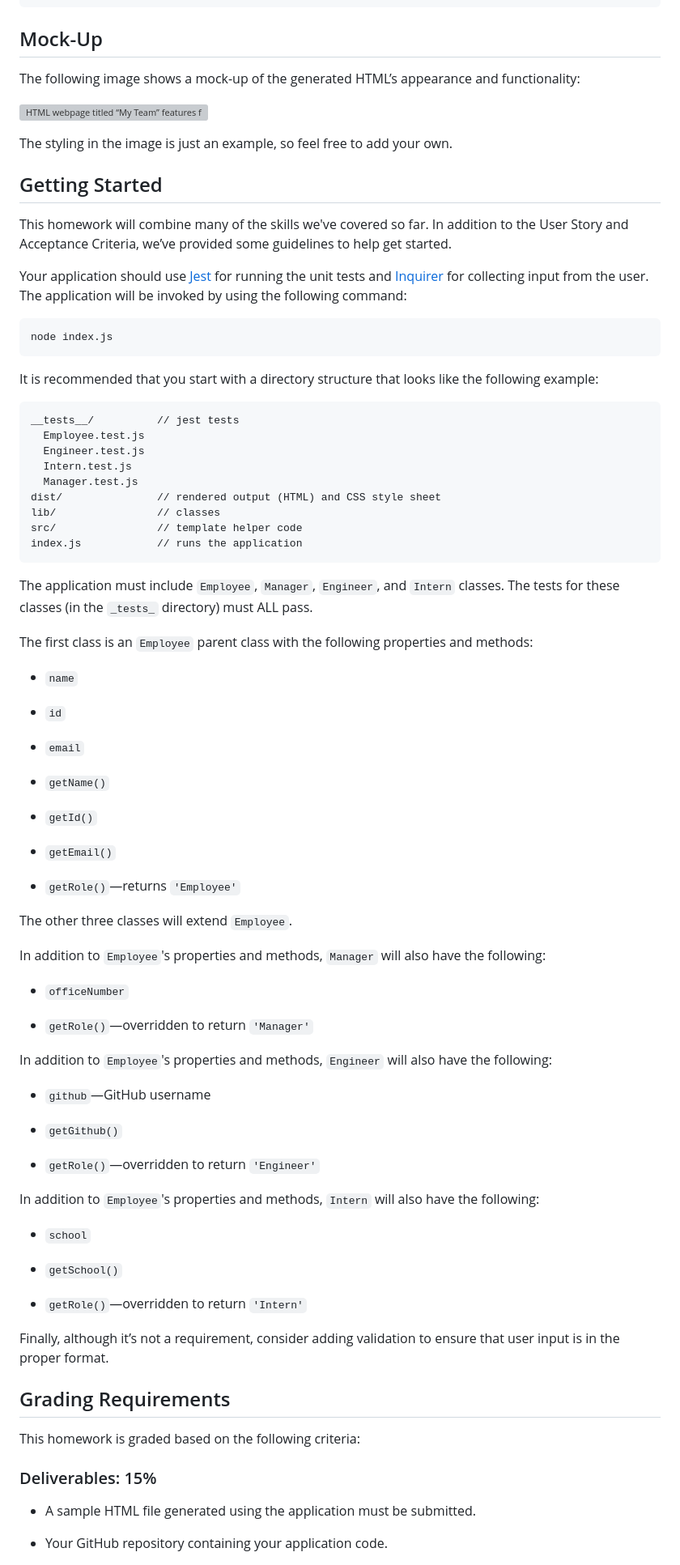
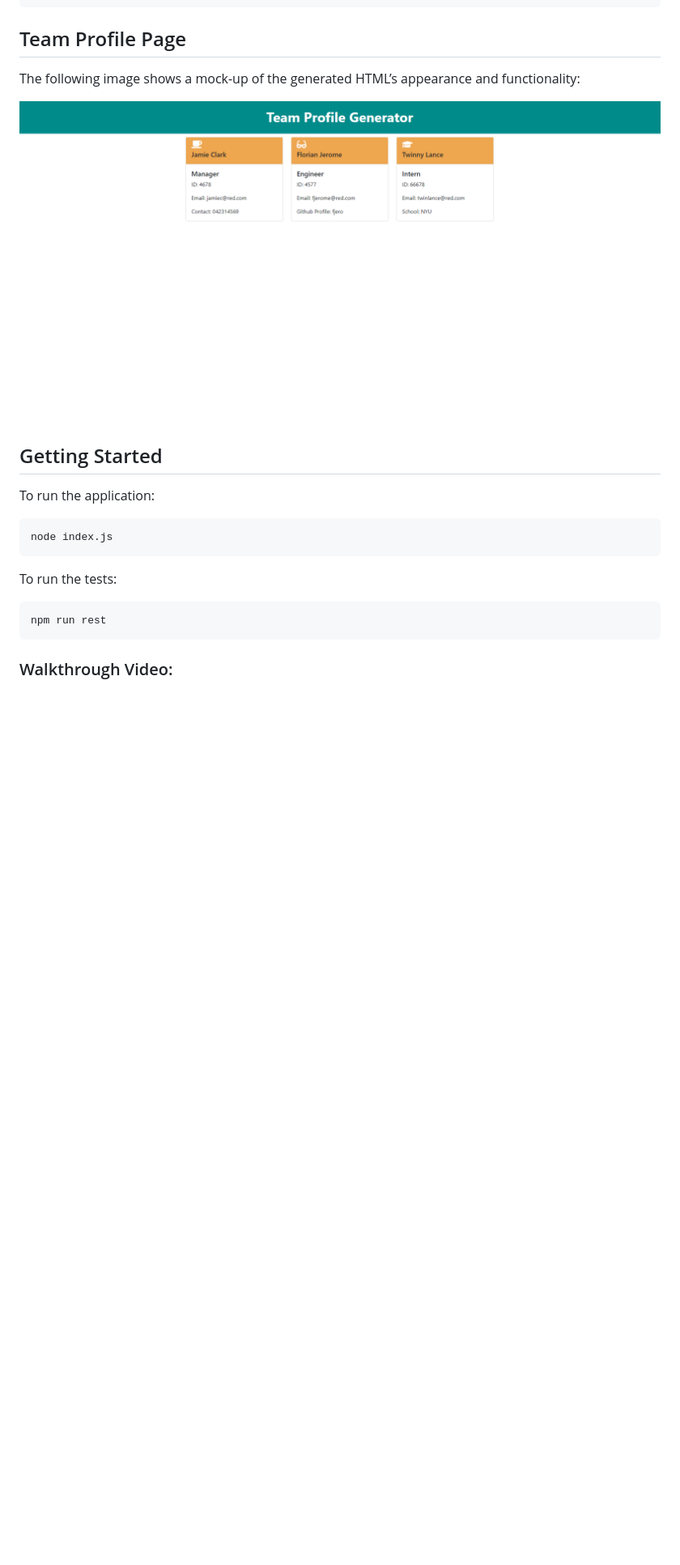
Before and after one commit to AMIrene/team-profile-gen, a Markdown page: Readme.md, the part around the change printed below. Shown: that part at 81% size. Rendered like a GitHub page; pictures changed too: assets/screenshot.PNG (added); blank space fills up the shorter version; grey boxes are pictures that could not be loaded.

Commit message:
added readme content and screenshot

````diff
--- a/Readme.md
+++ b/Readme.md
@@ -38,90 +40,26 @@ WHEN I decide to finish building my team
 THEN I exit the application, and the HTML is generated
 ```
 
-## Mock-Up
+## Team Profile Page
 
 The following image shows a mock-up of the generated HTML’s appearance and functionality:
 
-![HTML webpage titled “My Team” features five boxes listing employee names, titles, and other key info.](./Assets/10-object-oriented-programming-homework-demo.png)
+![Generated HTML page from Inquirer Input](./assets/screenshot.PNG)
 
-The styling in the image is just an example, so feel free to add your own.
 
 ## Getting Started
 
-This homework will combine many of the skills we've covered so far. In addition to the User Story and Acceptance Criteria, we’ve provided some guidelines to help get started.
-
-Your application should use [Jest](https://www.npmjs.com/package/jest) for running the unit tests and [Inquirer](https://www.npmjs.com/package/inquirer) for collecting input from the user. The application will be invoked by using the following command:
+To run the application:
 
 ```bash
 node index.js
 ```
 
-It is recommended that you start with a directory structure that looks like the following example:
-
-```md
-__tests__/			// jest tests
-  Employee.test.js
-  Engineer.test.js
-  Intern.test.js
-  Manager.test.js
-dist/               // rendered output (HTML) and CSS style sheet
-lib/				// classes
-src/				// template helper code
-index.js			// runs the application
+To run the tests:
+```bash
+npm run rest
 ```
 
-The application must include `Employee`, `Manager`, `Engineer`, and `Intern` classes. The tests for these classes (in the `_tests_` directory) must ALL pass.
-
-The first class is an `Employee` parent class with the following properties and methods:
-
-* `name`
-
-* `id`
-
-* `email`
-
-* `getName()`
-
-* `getId()`
-
-* `getEmail()`
-
-* `getRole()`&mdash;returns `'Employee'`
-
-The other three classes will extend `Employee`.
-
-In addition to `Employee`'s properties and methods, `Manager` will also have the following:
-
-* `officeNumber`
-
-* `getRole()`&mdash;overridden to return `'Manager'`
-
-In addition to `Employee`'s properties and methods, `Engineer` will also have the following:
-
-* `github`&mdash;GitHub username
-
-* `getGithub()`
-
-* `getRole()`&mdash;overridden to return `'Engineer'`
-
-In addition to `Employee`'s properties and methods, `Intern` will also have the following:
-
-* `school`
-
-* `getSchool()`
-
-* `getRole()`&mdash;overridden to return `'Intern'`
-
-Finally, although it’s not a requirement, consider adding validation to ensure that user input is in the proper format.
-
-## Grading Requirements
-
-This homework is graded based on the following criteria:
-
-### Deliverables: 15%
-
-* A sample HTML file generated using the application must be submitted.
-
-* Your GitHub repository containing your application code.
+### Walkthrough Video:
 
 
````
Also changed, not shown: other parts of Readme.md (+7 -48 lines).
